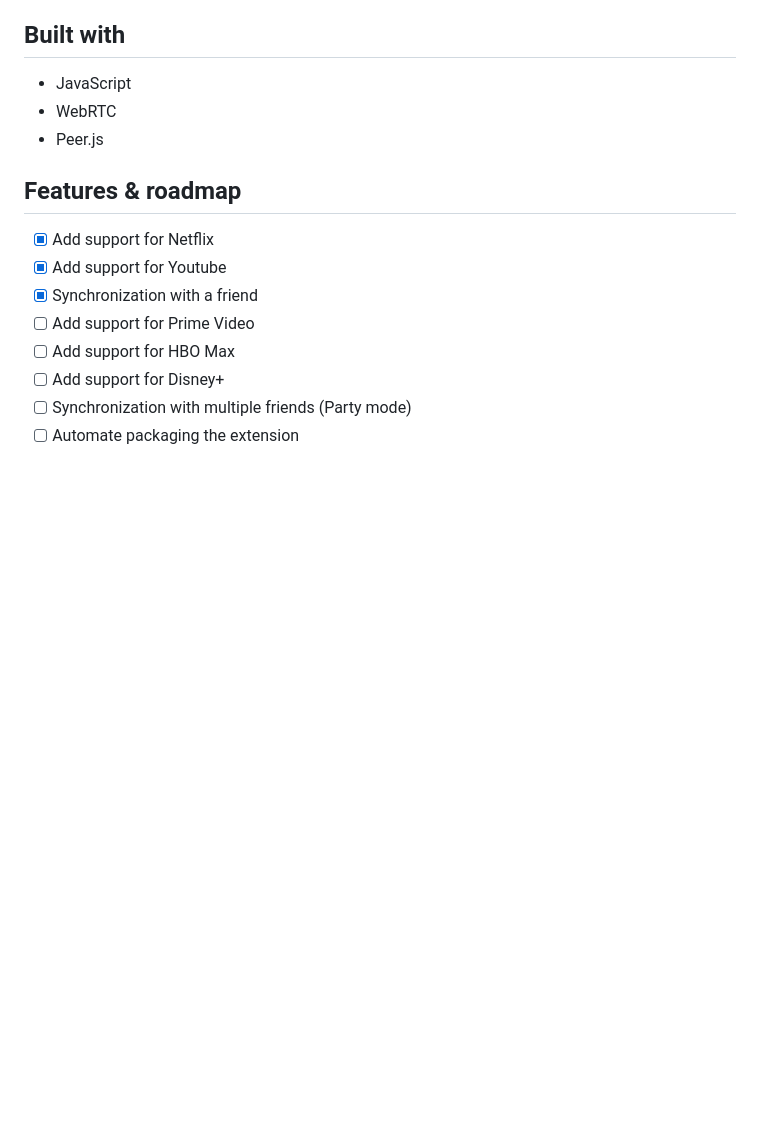
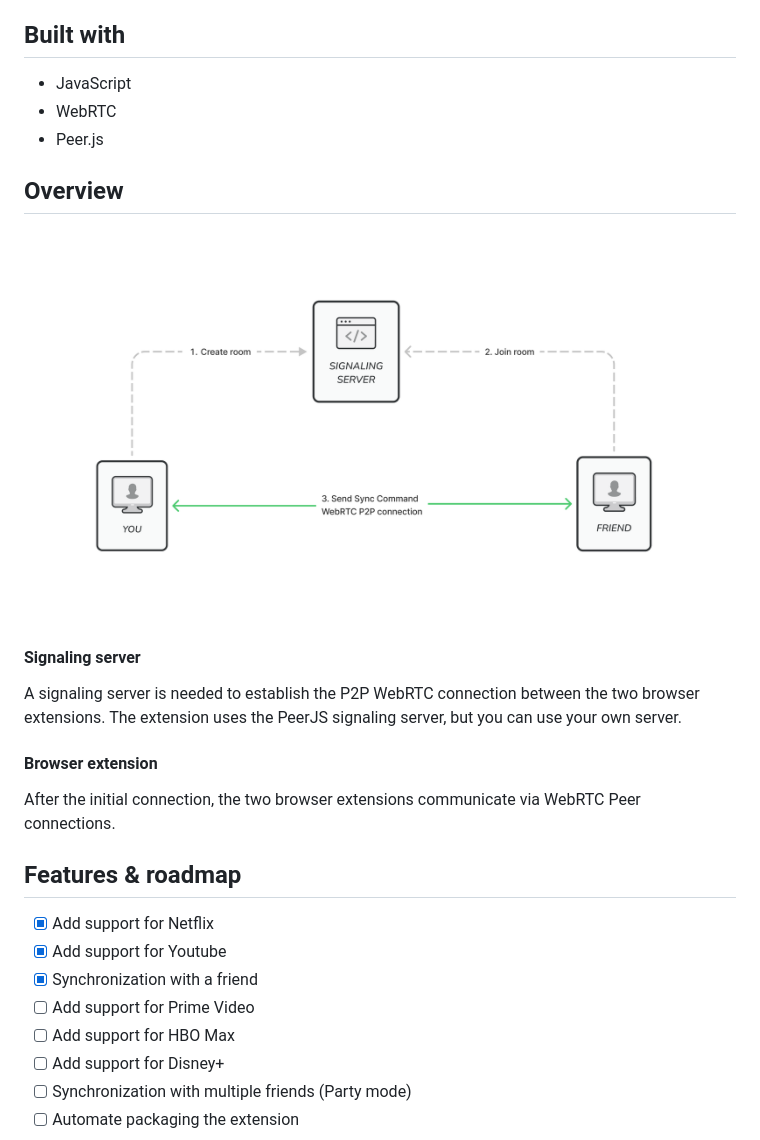
Before and after one commit to portovep/1stream, a Markdown page: README.md, the part around the change printed below. Rendered like a GitHub page; pictures changed too: pictures/architecture.png (added); blank space fills up the shorter version.

Commit message:
Add pictures and diagrams to the README

```diff
--- a/README.md
+++ b/README.md
@@ -24,6 +39,18 @@ The extension synchronizes video playback between you and your friend so you can
 - WebRTC
 - Peer.js
 
+## Overview
+
+<img src="pictures/architecture.png" width="700">
+
+#### Signaling server
+
+A signaling server is needed to establish the P2P WebRTC connection between the two browser extensions. The extension uses the PeerJS signaling server, but you can use your own server.
+
+#### Browser extension
+
+After the initial connection, the two browser extensions communicate via WebRTC Peer connections.
+
 ## Features & roadmap
 
 - [x] Add support for Netflix
```
Also changed, not shown: other parts of README.md (+17 -2 lines), pictures/chrome-web-store-download.png (added), pictures/icon_128.png (added).
